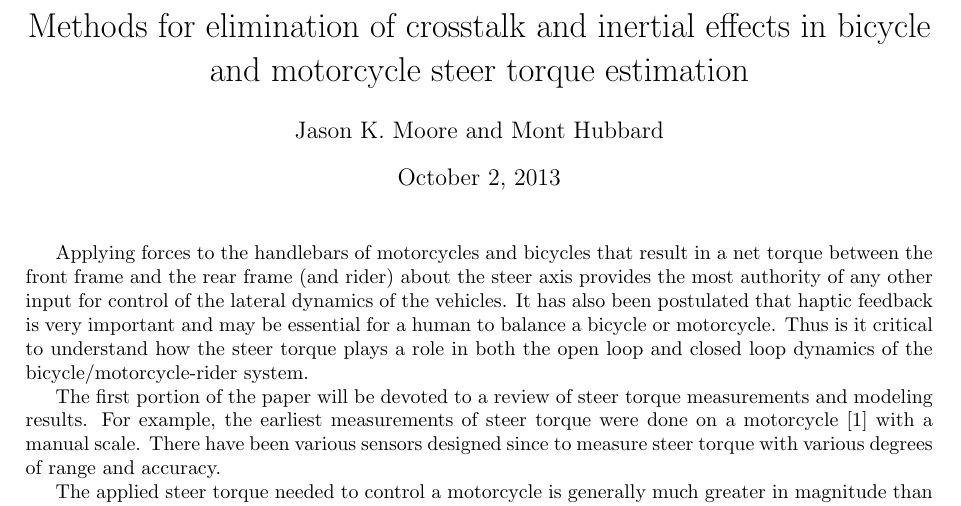
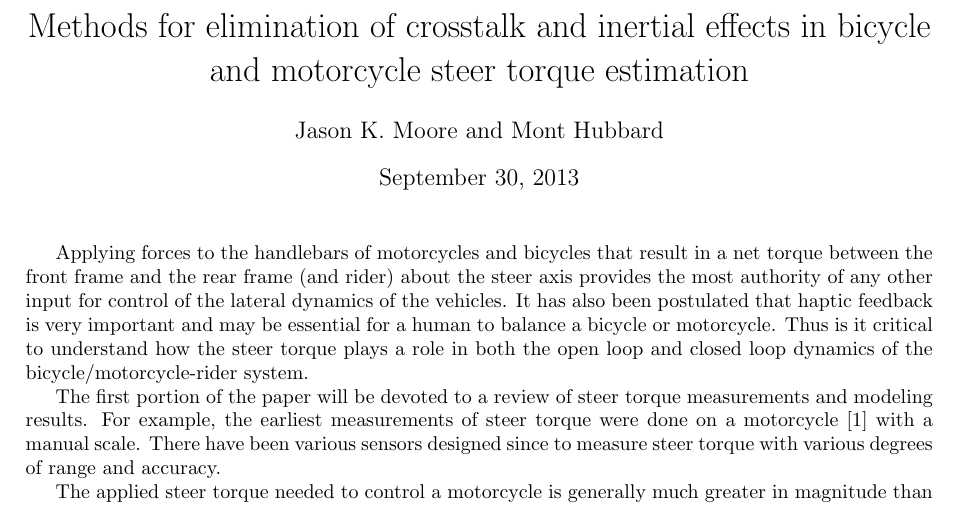
Before and after one commit to moorepants/BMD2013, a LaTeX document (steer-torque/abstract/abstract.tex): part of page 1 of 2, cut so that both start at the same text. Compiled offline with pdfLaTeX.

Commit message:
Corrected date in steer torque papers.

```diff
--- a/steer-torque/abstract/abstract.tex
+++ b/steer-torque/abstract/abstract.tex
@@ -3,11 +3,12 @@
 \usepackage[margin=2.5cm]{geometry}
 \usepackage{graphicx}
 
-\title{Methods for elimination of crosstalk and inertial effects in bicycle and motorcycle steer torque estimation}
+\title{Methods for elimination of crosstalk and inertial effects in bicycle and
+motorcycle steer torque estimation}
 
 \author{Jason K. Moore and Mont Hubbard}
 
-\date{\today}
+\date{September 30, 2013}
 
 \begin{document}
 
```
Also changed, not shown: steer-torque/paper/steer-torque-bmd-2013.tex (+3 -2 lines), steer-torque/abstract/abstract.pdf, steer-torque/paper/steer-torque-bmd-2013.pdf.
